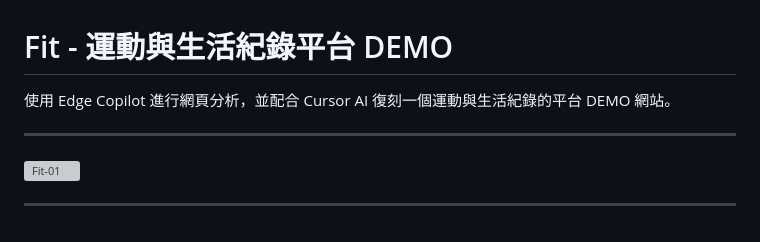
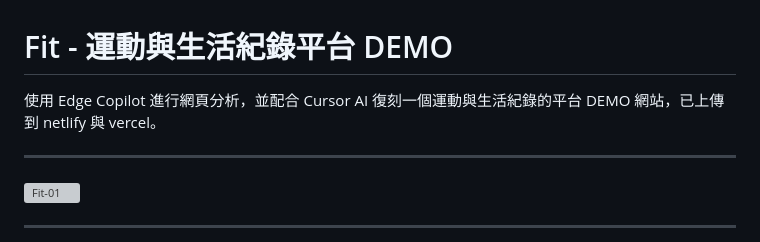
Before and after one commit to chiisen/web_fit, a Markdown page: README.md, the part around the change. Rendered like a GitHub page; grey boxes are pictures that could not be loaded.

Commit message:
docs: Update README for improved project overview and setup instructions.

```diff
--- a/README.md
+++ b/README.md
@@ -1,6 +1,6 @@
 # Fit - 運動與生活紀錄平台 DEMO
 
-使用 Edge Copilot 進行網頁分析，並配合 Cursor AI 復刻一個運動與生活紀錄的平台 DEMO 網站。
+使用 Edge Copilot 進行網頁分析，並配合 Cursor AI 復刻一個運動與生活紀錄的平台 DEMO 網站，已上傳到 netlify 與 vercel。
 
 ---
 
```
